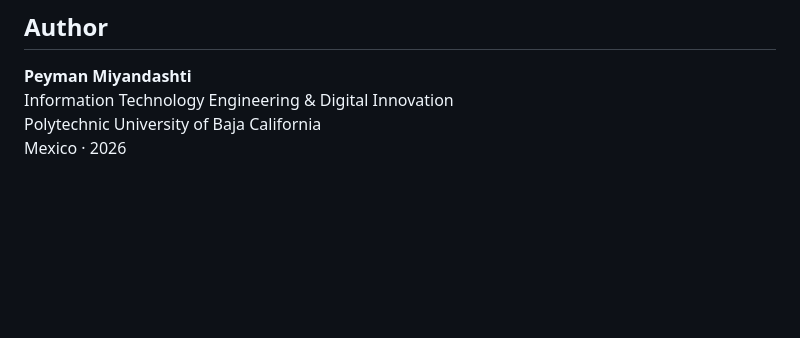
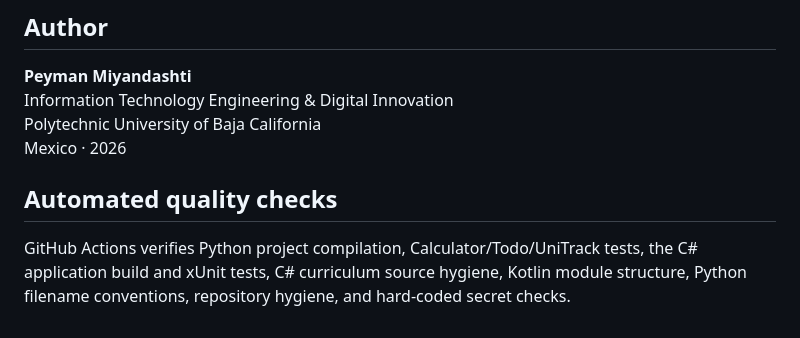
Before and after one commit to Peyman-mxli/Learn-How-To-Code, a Markdown page: README.md, the part around the change. Rendered like a GitHub page; blank space fills up the shorter version.

Commit message:
Refresh repository documentation after normalization

```diff
--- a/README.md
+++ b/README.md
@@ -114,3 +114,8 @@ This repository is an active learning portfolio. Existing modules can be refacto
 Information Technology Engineering & Digital Innovation
 Polytechnic University of Baja California
 Mexico · 2026
+
+
+## Automated quality checks
+
+GitHub Actions verifies Python project compilation, Calculator/Todo/UniTrack tests, the C# application build and xUnit tests, C# curriculum source hygiene, Kotlin module structure, Python filename conventions, repository hygiene, and hard-coded secret checks.
```
